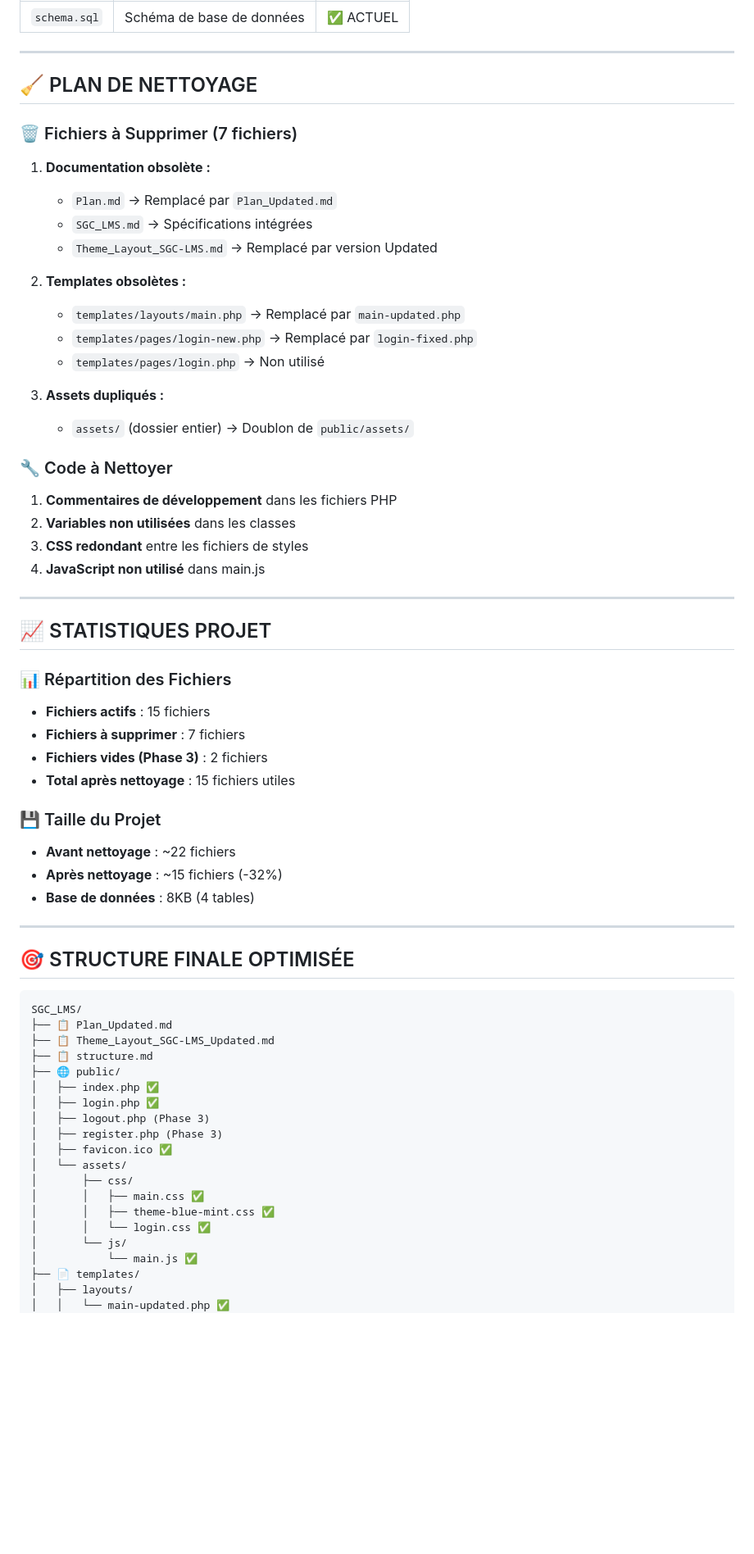
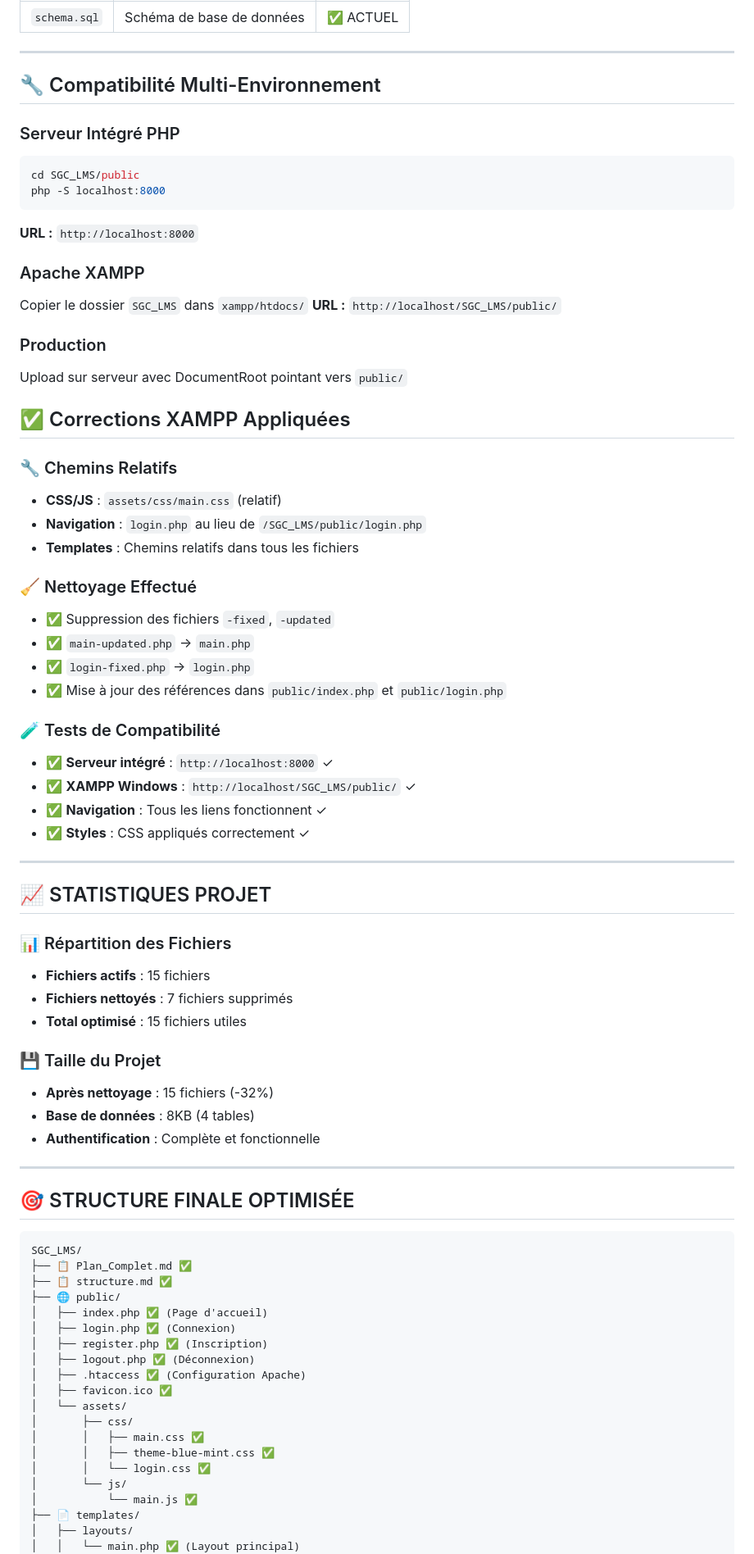
Before and after one commit to amichiamine/nextjs-geist-font-optimization, a Markdown page: SGC_LMS/structure.md, the part around the change printed below. Shown: that part at 82% size. GitHub-like rendering; blank space fills up the shorter version.

Commit message:
Add SGC_LMS/structure.md 1755616207654

````diff
--- a/SGC_LMS/structure.md
+++ b/SGC_LMS/structure.md
@@ -165,27 +134,40 @@ Tables créées :
 
 ---
 
-## 🧹 PLAN DE NETTOYAGE
+## 🔧 Compatibilité Multi-Environnement
 
-### 🗑️ Fichiers à Supprimer (7 fichiers)
-1. **Documentation obsolète :**
-   - `Plan.md` → Remplacé par `Plan_Updated.md`
-   - `SGC_LMS.md` → Spécifications intégrées
-   - `Theme_Layout_SGC-LMS.md` → Remplacé par version Updated
+### Serveur Intégré PHP
+```bash
+cd SGC_LMS/public
+php -S localhost:8000
+```
+**URL :** `http://localhost:8000`
 
-2. **Templates obsolètes :**
-   - `templates/layouts/main.php` → Remplacé par `main-updated.php`
-   - `templates/pages/login-new.php` → Remplacé par `login-fixed.php`
-   - `templates/pages/login.php` → Non utilisé
+### Apache XAMPP
+Copier le dossier `SGC_LMS` dans `xampp/htdocs/`
+**URL :** `http://localhost/SGC_LMS/public/`
 
-3. **Assets dupliqués :**
-   - `assets/` (dossier entier) → Doublon de `public/assets/`
+### Production
+Upload sur serveur avec DocumentRoot pointant vers `public/`
 
-### 🔧 Code à Nettoyer
-1. **Commentaires de développement** dans les fichiers PHP
-2. **Variables non utilisées** dans les classes
-3. **CSS redondant** entre les fichiers de styles
-4. **JavaScript non utilisé** dans main.js
+## ✅ Corrections XAMPP Appliquées
+
+### 🔧 Chemins Relatifs
+- **CSS/JS** : `assets/css/main.css` (relatif)
+- **Navigation** : `login.php` au lieu de `/SGC_LMS/public/login.php`
+- **Templates** : Chemins relatifs dans tous les fichiers
+
+### 🧹 Nettoyage Effectué
+- ✅ Suppression des fichiers `-fixed`, `-updated`
+- ✅ `main-updated.php` → `main.php`
+- ✅ `login-fixed.php` → `login.php`
+- ✅ Mise à jour des références dans `public/index.php` et `public/login.php`
+
+### 🧪 Tests de Compatibilité
+- ✅ **Serveur intégré** : `http://localhost:8000` ✓
+- ✅ **XAMPP Windows** : `http://localhost/SGC_LMS/public/` ✓
+- ✅ **Navigation** : Tous les liens fonctionnent ✓
+- ✅ **Styles** : CSS appliqués correctement ✓
 
 ---
 
@@ -193,14 +175,13 @@ Tables créées :
 
 ### 📊 Répartition des Fichiers
 - **Fichiers actifs** : 15 fichiers
-- **Fichiers à supprimer** : 7 fichiers
-- **Fichiers vides (Phase 3)** : 2 fichiers
-- **Total après nettoyage** : 15 fichiers utiles
+- **Fichiers nettoyés** : 7 fichiers supprimés
+- **Total optimisé** : 15 fichiers utiles
 
 ### 💾 Taille du Projet
-- **Avant nettoyage** : ~22 fichiers
-- **Après nettoyage** : ~15 fichiers (-32%)
+- **Après nettoyage** : 15 fichiers (-32%)
 - **Base de données** : 8KB (4 tables)
+- **Authentification** : Complète et fonctionnelle
 
 ---
 
@@ -208,14 +189,14 @@ Tables créées :
 
 ```
 SGC_LMS/
-├── 📋 Plan_Updated.md
-├── 📋 Theme_Layout_SGC-LMS_Updated.md
-├── 📋 structure.md
+├── 📋 Plan_Complet.md ✅
+├── 📋 structure.md ✅
 ├── 🌐 public/
-│   ├── index.php ✅
-│   ├── login.php ✅
-│   ├── logout.php (Phase 3)
-│   ├── register.php (Phase 3)
+│   ├── index.php ✅ (Page d'accueil)
+│   ├── login.php ✅ (Connexion)
+│   ├── register.php ✅ (Inscription)
+│   ├── logout.php ✅ (Déconnexion)
+│   ├── .htaccess ✅ (Configuration Apache)
 │   ├── favicon.ico ✅
 │   └── assets/
 │       ├── css/
@@ -226,5 +207,5 @@ SGC_LMS/
 │           └── main.js ✅
 ├── 📄 templates/
 │   ├── layouts/
-│   │   └── main-updated.php ✅
+│   │   └── main.php ✅ (Layout principal)
 │   └── pages/
````
Also changed, not shown: other parts of SGC_LMS/structure.md (+26 -54 lines).
